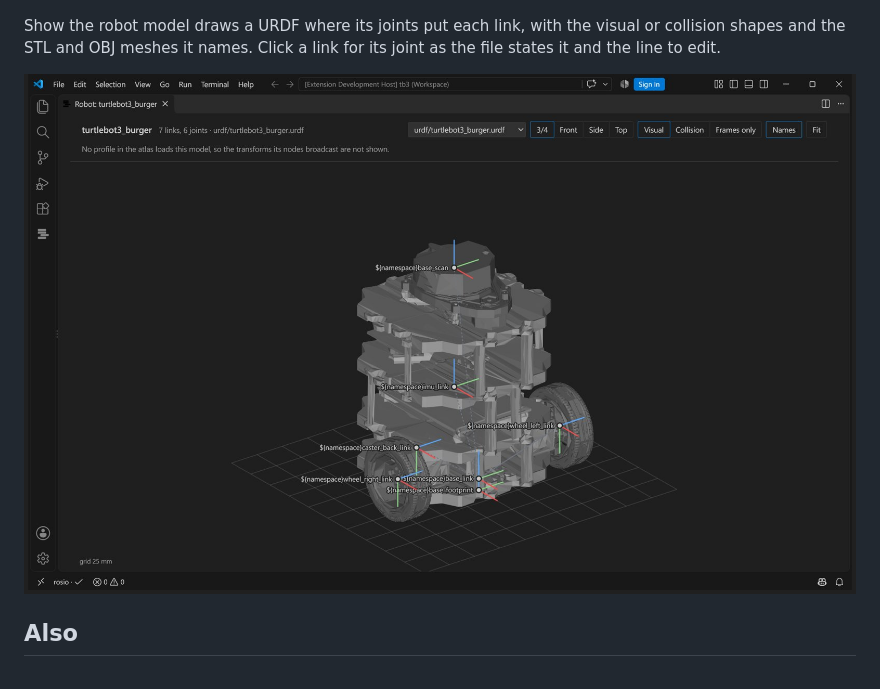
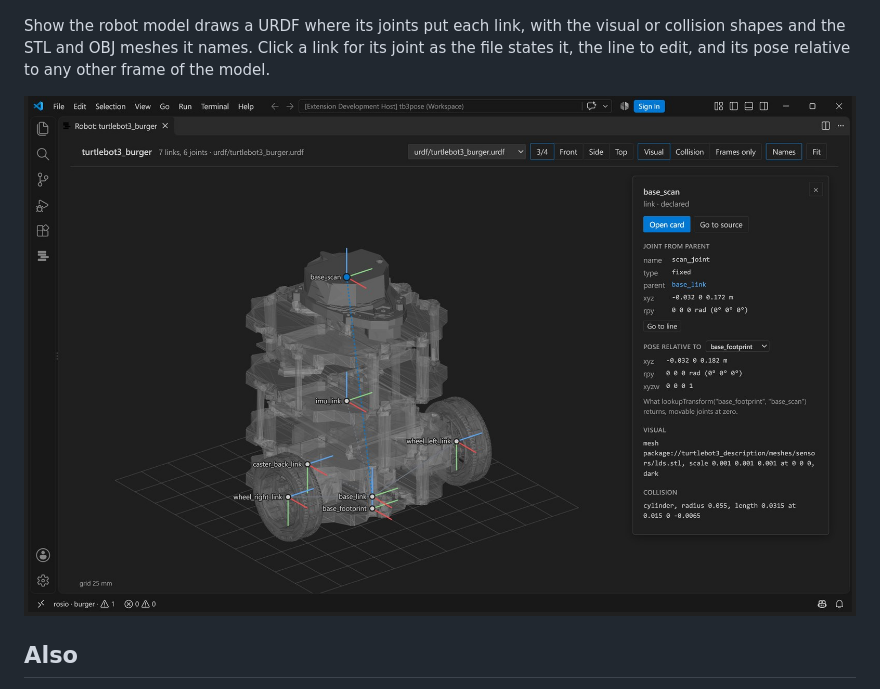
Before and after one commit to sa1ntsinner/rosio, a Markdown page: editors/vscode/README.md, the part around the change. Rendered like a GitHub page; pictures changed too: docs/media/vscode-robot.jpg.

Commit message:
robot view screenshot re-shot on a profile that loads the model, with a link's pose; captions name the pose

```diff
--- a/editors/vscode/README.md
+++ b/editors/vscode/README.md
@@ -41,8 +41,8 @@ tree of each robot model, with the joint behind every frame.
 ![The Launch and Frames views next to the launch file](https://raw.githubusercontent.com/sa1ntsinner/rosio/main/docs/media/vscode-launch.jpg)
 
 Show the robot model draws a URDF where its joints put each link, with the visual or collision
-shapes and the STL and OBJ meshes it names. Click a link for its joint as the file states it and
-the line to edit.
+shapes and the STL and OBJ meshes it names. Click a link for its joint as the file states it, the line to
+edit, and its pose relative to any other frame of the model.
 
 ![TurtleBot3 Burger in the robot model view](https://raw.githubusercontent.com/sa1ntsinner/rosio/main/docs/media/vscode-robot.jpg)
 
```
Also changed, not shown: site/assets/vscode-robot.jpg, 2 other files.
